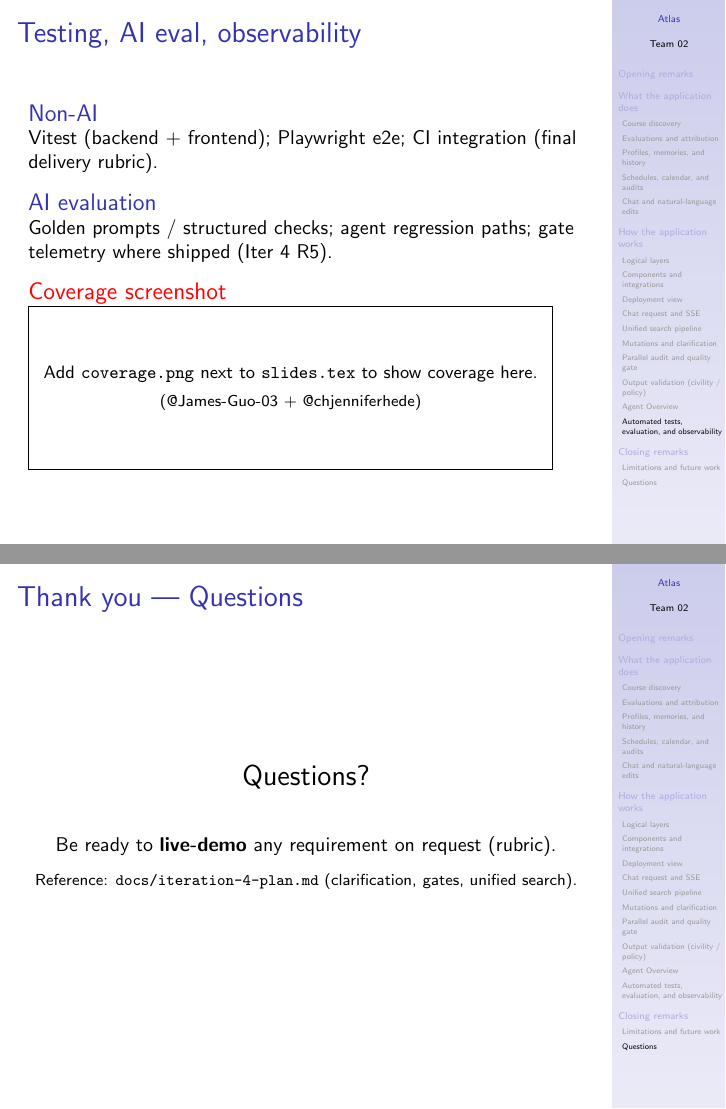
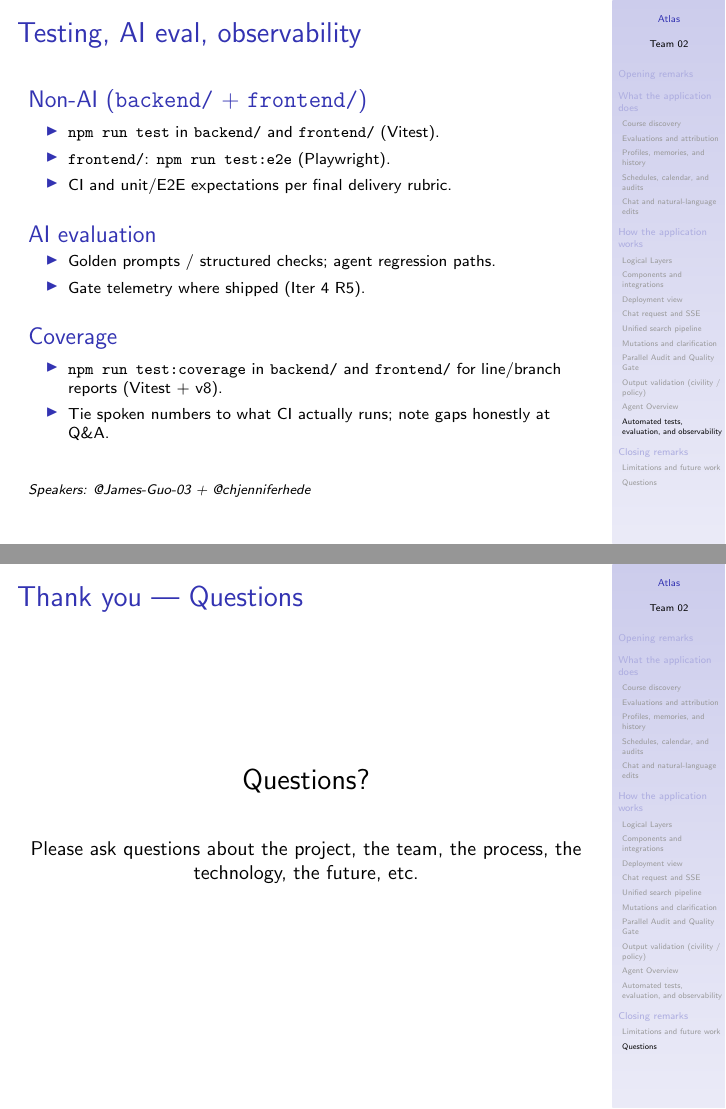
Before and after one commit to JunzheShi0702/atlas-course-assistant, LaTeX slides (presentation/slides.tex): pages 17 and 20 of 20, joined at a grey line. Compiled offline with pdfLaTeX.

Commit message:
Updated slide deck (#Presentation).

```diff
--- a/presentation/slides.tex
+++ b/presentation/slides.tex
@@ -3,7 +3,6 @@
 \usetheme{Goettingen}
 
 \usepackage{amsmath}
-\usepackage{graphicx}
 \usepackage{tikz}
 \usetikzlibrary{positioning,arrows.meta,calc,fit,backgrounds,shapes.geometric}
 
@@ -18,7 +17,7 @@
 }
 \institute[JHU]{Johns Hopkins University \\[0.25em]\footnotesize Final presentation}
 
-\date{May 4, 2026}
+\date{May 5, 2026}
 
 \setbeamertemplate{navigation symbols}{}
 
@@ -26,9 +25,6 @@
 \makeatletter
 \pdfstringdefDisableCommands{\let\translate\@firstofone}
 \makeatother
-
-% Optional: drop \texttt{coverage.png} next to slides.tex to show Vitest coverage on slide 10
-\newcommand{\coveragegraphic}{coverage.png}
 
 \begin{document}
 
@@ -469,21 +461,30 @@
 \subsection{Automated tests, evaluation, and observability}
 
 \begin{frame}{Testing, AI eval, observability}
-  \begin{block}{Non-AI}
-    Vitest (backend + frontend); Playwright e2e; CI integration (final delivery rubric).
+  \begin{block}{Non-AI (\texttt{backend/} + \texttt{frontend/})}
+    \footnotesize
+    \begin{itemize}\setlength\itemsep{0.2em}
+      \item \texttt{npm run test} in \textbf{\texttt{backend/}} and \textbf{\texttt{frontend/}} (Vitest).
+      \item \texttt{frontend/}: \texttt{npm run test:e2e} (Playwright).
+      \item CI and unit/E2E expectations per final delivery rubric.
+    \end{itemize}
   \end{block}
   \begin{block}{AI evaluation}
-    Golden prompts / structured checks; agent regression paths; gate telemetry where shipped (Iter~4 R5).
+    \footnotesize
+    \begin{itemize}\setlength\itemsep{0.2em}
+      \item Golden prompts / structured checks; agent regression paths.
+      \item Gate telemetry where shipped (Iter~4 R5).
+    \end{itemize}
   \end{block}
-  \begin{alertblock}{Coverage screenshot}
-    \IfFileExists{\coveragegraphic}{%
-      \includegraphics[width=\linewidth,height=0.32\textheight,keepaspectratio]{\coveragegraphic}%
-    }{%
-      \fbox{\parbox[c][0.28\textheight]{0.92\linewidth}{\centering\vfill
-        \small Add \texttt{\coveragegraphic} next to \texttt{slides.tex} to show coverage here.\\[0.5em]
-        \footnotesize (@James-Guo-03 + @chjenniferhede)\vfill}}%
-    }
-  \end{alertblock}
+  \begin{block}{Coverage}
+    \footnotesize
+    \begin{itemize}\setlength\itemsep{0.2em}
+      \item \texttt{npm run test:coverage} in \texttt{backend/} and \texttt{frontend/} for line/branch reports (Vitest + v8).
+      \item Tie spoken numbers to what CI actually runs; note gaps honestly at Q\&A.
+    \end{itemize}
+  \end{block}
+  \vfill
+  \scriptsize\textit{Speakers: @James-Guo-03 + @chjenniferhede}
 \end{frame}
 
 \begin{frame}{Ops feedback loop (conceptual)}
@@ -537,8 +538,7 @@
   \Large Questions?
   \vskip 1.5em
   \normalsize
-  Be ready to \textbf{live-demo} any requirement on request (rubric).\\[0.75em]
-  \footnotesize Reference: \texttt{docs/iteration-4-plan.md} (clarification, gates, unified search).
+  Please ask questions about the project, the team, the process, the technology, the future, etc.
 \end{frame}
 
 %==============================================================================
```
Also changed, not shown: presentation/slides.pdf, presentation/slides.tex (48 more changed lines).
